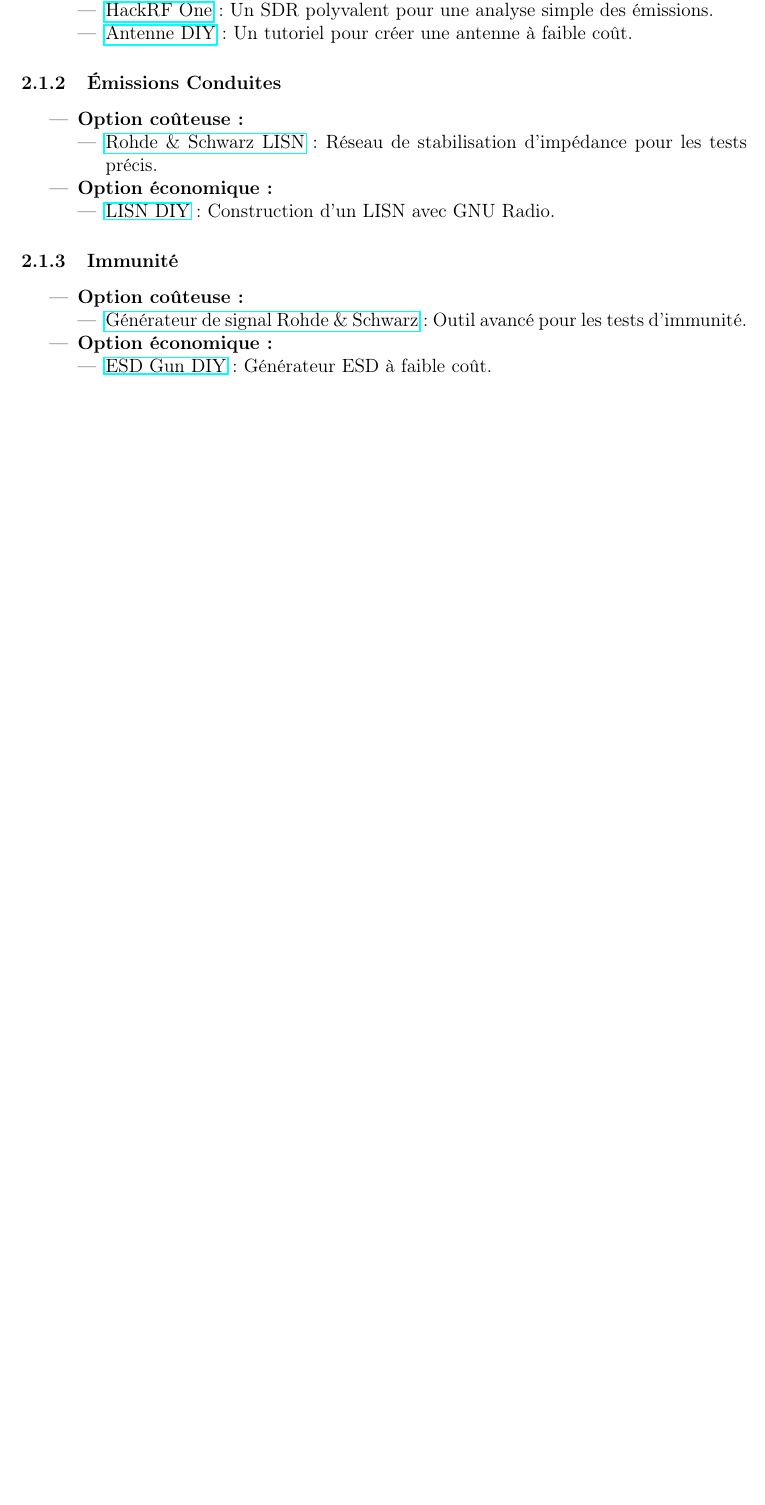
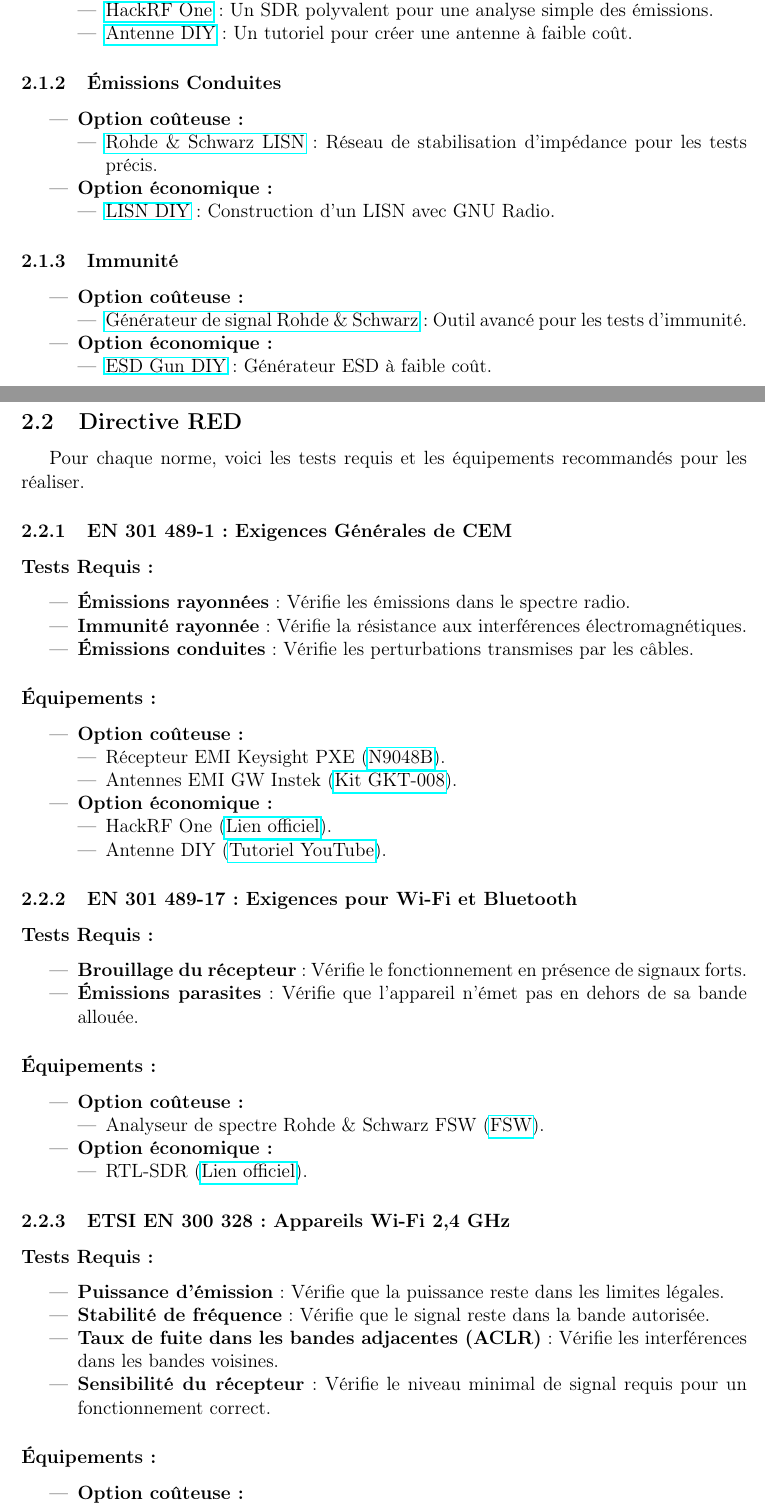
Before and after one commit to monsieur7/IOT_CEM, a LaTeX document (main.tex): part of page 5 of 6 before the commit and two parts of pages 5 and 6 of 7 after it, the two joined at a grey line, cut so that both start at the same text, the shorter picture padded with empty space. Compiled offline with pdfLaTeX.

Commit message:
added RED directive (first pass)

```diff
--- a/main.tex
+++ b/main.tex
@@ -150,3 +153,63 @@
 
 \newpage
 
+\subsection{Directive RED}
+Pour chaque norme, voici les tests requis et les équipements recommandés pour les réaliser.
+
+\subsubsection{EN 301 489-1 : Exigences Générales de CEM}
+\subsubsection*{Tests Requis :}
+\begin{itemize}
+    \item \textbf{Émissions rayonnées} : Vérifie les émissions dans le spectre radio.
+    \item \textbf{Immunité rayonnée} : Vérifie la résistance aux interférences électromagnétiques.
+    \item \textbf{Émissions conduites} : Vérifie les perturbations transmises par les câbles.
+\end{itemize}
+
+\subsubsection*{Équipements :}
+\begin{itemize}
+    \item \textbf{Option coûteuse :}
+          \begin{itemize}
+              \item Récepteur EMI Keysight PXE (\href{https://www.keysight.com/us/en/product/N9048B/pxe-emi-receiver-1-hz-44-ghz.html}{N9048B}).
+              \item Antennes EMI GW Instek (\href{https://eleshop.fr/gw-instek-gkt-008-emi-probe-kit.html}{Kit GKT-008}).
+          \end{itemize}
+    \item \textbf{Option économique :}
+          \begin{itemize}
+              \item HackRF One (\href{https://greatscottgadgets.com/hackrf/one/}{Lien officiel}).
+              \item Antenne DIY (\href{https://www.youtube.com/watch?v=2xy3Hm1_ZqI}{Tutoriel YouTube}).
+          \end{itemize}
+\end{itemize}
+
+\subsubsection{EN 301 489-17 : Exigences pour Wi-Fi et Bluetooth}
+\subsubsection*{Tests Requis :}
+\begin{itemize}
+    \item \textbf{Brouillage du récepteur} : Vérifie le fonctionnement en présence de signaux forts.
+    \item \textbf{Émissions parasites} : Vérifie que l’appareil n’émet pas en dehors de sa bande allouée.
+\end{itemize}
+
+\subsubsection*{Équipements :}
+\begin{itemize}
+    \item \textbf{Option coûteuse :}
+          \begin{itemize}
+              \item Analyseur de spectre Rohde \& Schwarz FSW (\href{https://www.rohde-schwarz.com/product/FSW.html}{FSW}).
+          \end{itemize}
+    \item \textbf{Option économique :}
+          \begin{itemize}
+              \item RTL-SDR (\href{https://www.rtl-sdr.com/}{Lien officiel}).
+          \end{itemize}
+\end{itemize}
+
+\subsubsection{ETSI EN 300 328 : Appareils Wi-Fi 2,4 GHz}
+\subsubsection*{Tests Requis :}
+\begin{itemize}
+    \item \textbf{Puissance d’émission} : Vérifie que la puissance reste dans les limites légales.
+    \item \textbf{Stabilité de fréquence} : Vérifie que le signal reste dans la bande autorisée.
+    \item \textbf{Taux de fuite dans les bandes adjacentes (ACLR)} : Vérifie les interférences dans les bandes voisines.
+    \item \textbf{Sensibilité du récepteur} : Vérifie le niveau minimal de signal requis pour un fonctionnement correct.
+\end{itemize}
+
+\subsubsection*{Équipements :}
+\begin{itemize}
+    \item \textbf{Option coûteuse :}
+          \begin{itemize}
+              \item Analyseur de spectre Rohde \& Schwarz FSV3000 (\href{https://www.rohde-schwarz.com/product/FSV3000.html}{FSV3000}).
+              \item Wattmètre Keysight N1914A (\href{https://www.keysight.com/us/en/product/N1914A.html}{Lien officiel}).
+          \end{itemize}
```
Also changed, not shown: main.tex (38 more changed lines). Lines whose indentation alone changed are shown as unchanged.
